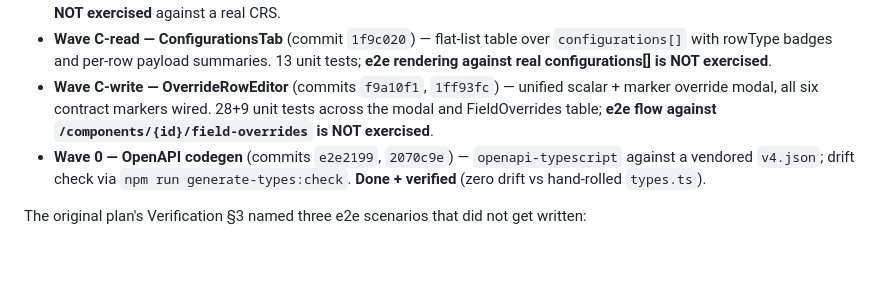
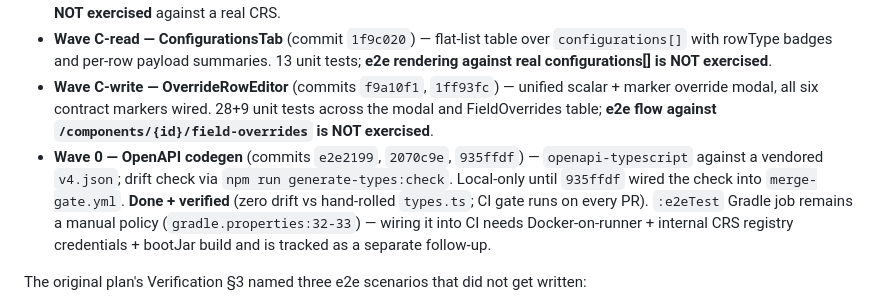
Before and after one commit to octopusden/octopus-components-management-portal, a Markdown page: docs/tech-debt/TD-005-schema-v2-followups.md, the part around the change. GitHub-like rendering; blank space fills up the shorter version.

Commit message:
docs(tech-debt): reconcile TD-005 Wave 0 status with the new CI drift gate
Sonnet review on the previous commit flagged that TD-005 line 15
said "Done + verified" for the OpenAPI drift gate while the check
was still local-only — over-claiming the status until \`935ffdf\`
wired \`generate-types:check\` into \`merge-gate.yml\`.

Update the bullet to reflect both halves of the original plan
(local script + CI gate) and explicitly note that the \`:e2eTest\`
gate is still a separate manual-policy follow-up (Docker-on-runner +
CRS registry credentials + bootJar build are the open items).

Co-Authored-By: Claude Opus 4.7 (1M context) <noreply@anthropic.com>

```diff
--- a/docs/tech-debt/TD-005-schema-v2-followups.md
+++ b/docs/tech-debt/TD-005-schema-v2-followups.md
@@ -12,7 +12,7 @@ PR #38 lands four Waves of portal-side adaptation to the CRS schema-v2 / Model A
 - **Wave B — Editor parity** (commits `146de12`, `a83802b`, `555fe44`, `b869e39`) — Build / Vcs / Distribution / Jira / Escrow tabs get full read+write parity; GeneralTab gains Group / TC-projects-list / DocLinks / ArtifactIds editors; dirty-fields gate on clear branches; required-field filters on Save. Unit tests cover the dispatch + save-payload shape; **e2e save flow is NOT exercised** against a real CRS.
 - **Wave C-read — ConfigurationsTab** (commit `1f9c020`) — flat-list table over `configurations[]` with rowType badges and per-row payload summaries. 13 unit tests; **e2e rendering against real configurations[] is NOT exercised**.
 - **Wave C-write — OverrideRowEditor** (commits `f9a10f1`, `1ff93fc`) — unified scalar + marker override modal, all six contract markers wired. 28+9 unit tests across the modal and FieldOverrides table; **e2e flow against `/components/{id}/field-overrides` is NOT exercised**.
-- **Wave 0 — OpenAPI codegen** (commits `e2e2199`, `2070c9e`) — `openapi-typescript` against a vendored `v4.json`; drift check via `npm run generate-types:check`. **Done + verified** (zero drift vs hand-rolled `types.ts`).
+- **Wave 0 — OpenAPI codegen** (commits `e2e2199`, `2070c9e`, `935ffdf`) — `openapi-typescript` against a vendored `v4.json`; drift check via `npm run generate-types:check`. Local-only until `935ffdf` wired the check into `merge-gate.yml`. **Done + verified** (zero drift vs hand-rolled `types.ts`; CI gate runs on every PR). `:e2eTest` Gradle job remains a manual policy (`gradle.properties:32-33`) — wiring it into CI needs Docker-on-runner + internal CRS registry credentials + bootJar build and is tracked as a separate follow-up.
 
 The original plan's Verification §3 named three e2e scenarios that did not get written:
 
```
